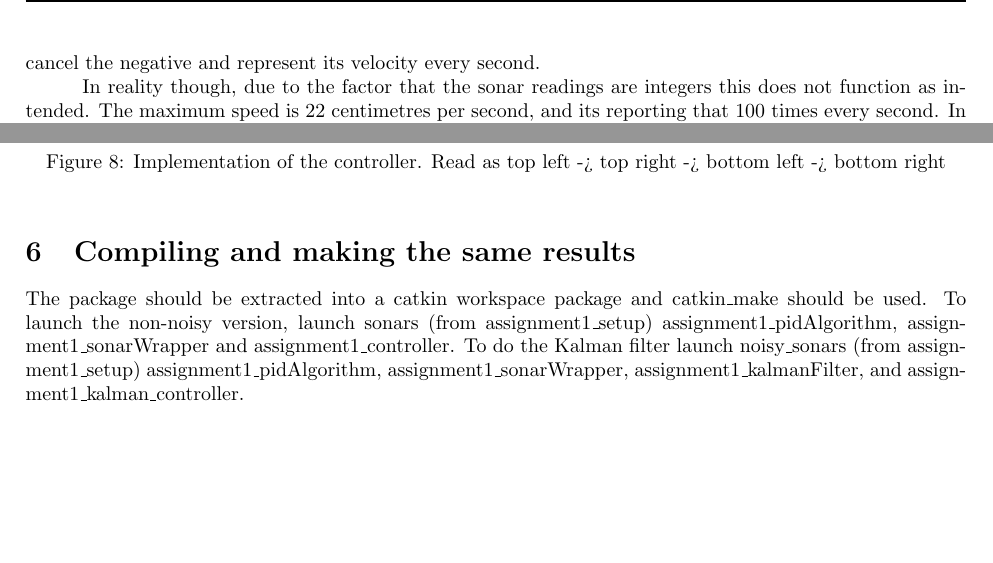
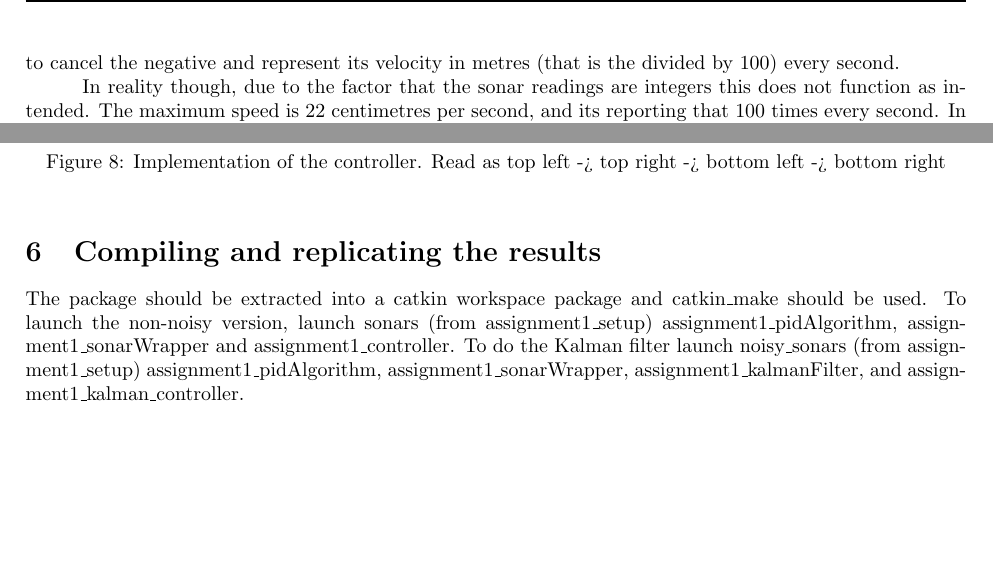
Before and after one commit to Nick-vdM/sonar_interpreter, a LaTeX document (report/report.tex): two parts of pages 7 and 9 of 10, joined at a grey line, cut so that both start at the same text. Compiled offline with pdfLaTeX.

```diff
--- a/report/report.tex
+++ b/report/report.tex
@@ -307,8 +307,8 @@
 theory, should always lead to a negative number as we are approaching the goal
 and dividing by T (0.01 seconds) says what the velocity would be for a second -
 as a negative. From this all that must be done to make sure 20\% of the previous
-velocity is added,$K_d$ should equal $-0.2$ as to cancel the negative and
-represent its velocity every second.
+velocity is added,$K_d$ should equal $-0.2/100$ as to cancel the negative and
+represent its velocity in metres (that is the divided by 100) every second.
 \\
 \tab In reality though, due to the factor that the sonar readings are integers
 this does not function as intended. The maximum speed is 22 centimetres per
@@ -405,7 +405,7 @@
     bottom left -> bottom right}
     \label{controllerImplement}
 \end{figure}
-\section{Compiling and making the same results}
+\section{Compiling and replicating the results}
 The package should be extracted into a catkin workspace package and catkin\_make
 should be used. To launch the non-noisy version, launch sonars (from
 assignment1\_setup) assignment1\_pidAlgorithm, assignment1\_sonarWrapper and
```
Also changed, not shown: report/img/controller2.png, report/report.pdf, 5 other files.
